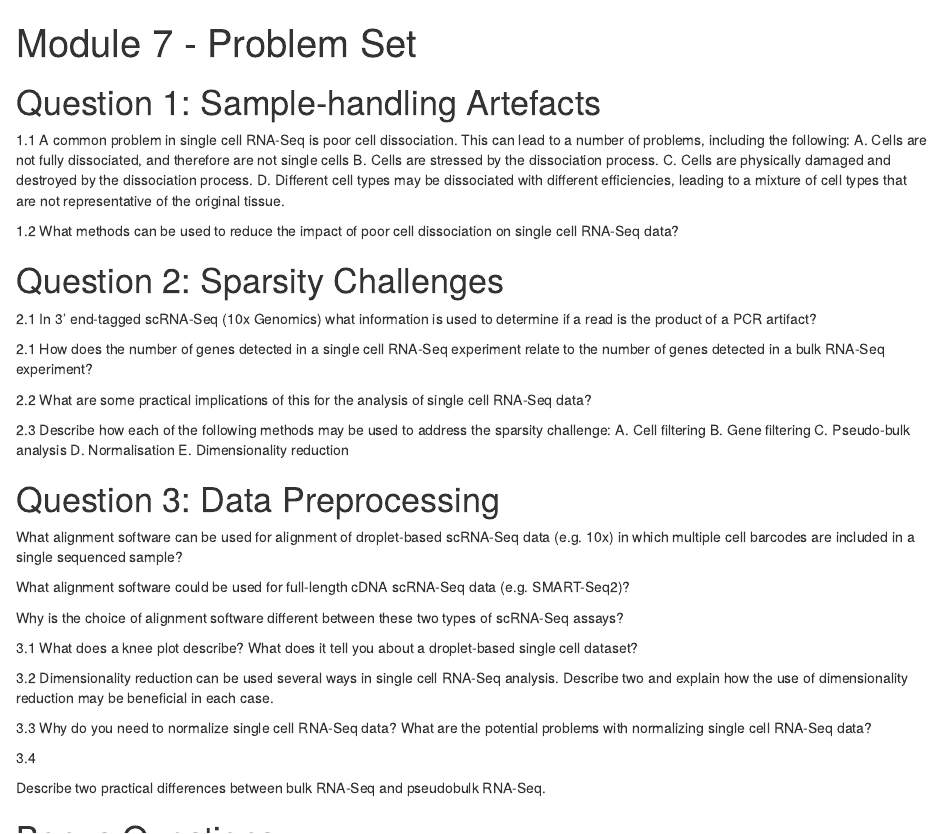
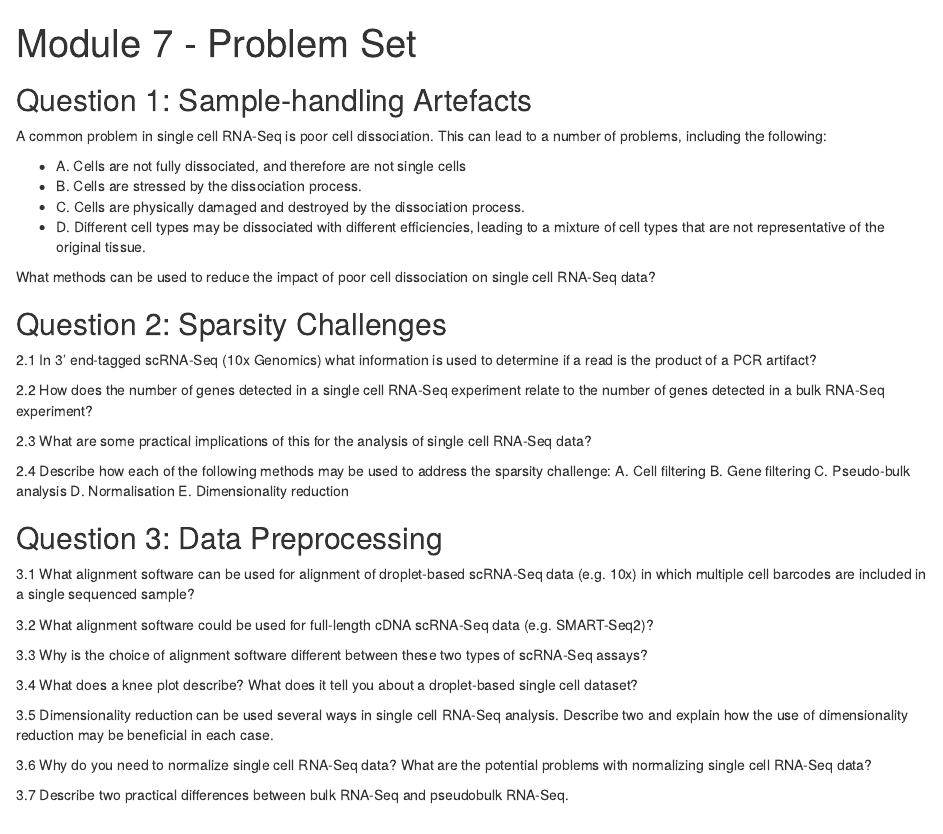
Before and after one commit to gofflab/Quant_mol_neuro_2022, an R Markdown document (modules/module_7/pset/Module_7_pset.rmd): the page in a window 1100 px wide, from its top. Rendered offline with R 4.5, knitr and Pandoc, with nearby package versions.

Commit message:
Fix problem numbering
Signed-off-by: Chaichontat Sriworarat <34997334+chaichontat@users.noreply.github.com>

````diff
--- a/modules/module_7/pset/Module_7_pset.rmd
+++ b/modules/module_7/pset/Module_7_pset.rmd
@@ -7,54 +7,56 @@ output: html_document
 knitr::opts_chunk$set(echo = TRUE)
 ```
 
-# Question 1: Sample-handling Artefacts
+## Question 1: Sample-handling Artefacts
 
-1.1 A common problem in single cell RNA-Seq is poor cell dissociation. This can
-lead to a number of problems, including the following: A. Cells are not fully
-dissociated, and therefore are not single cells B. Cells are stressed by the
-dissociation process. C. Cells are physically damaged and destroyed by the
-dissociation process. D. Different cell types may be dissociated with different
-efficiencies, leading to a mixture of cell types that are not representative of
-the original tissue.
+A common problem in single cell RNA-Seq is poor cell dissociation. This can lead
+to a number of problems, including the following:
 
-1.2 What methods can be used to reduce the impact of poor cell dissociation on
+- A. Cells are not fully dissociated, and therefore are not single cells
+- B. Cells are stressed by the dissociation process.
+- C. Cells are physically damaged and destroyed by the dissociation process.
+- D. Different cell types may be dissociated with different efficiencies,
+  leading to a mixture of cell types that are not representative of the original
+  tissue.
+
+What methods can be used to reduce the impact of poor cell dissociation on
 single cell RNA-Seq data?
 
-# Question 2: Sparsity Challenges
+## Question 2: Sparsity Challenges
 
 2.1 In 3' end-tagged scRNA-Seq (10x Genomics) what information is used to
 determine if a read is the product of a PCR artifact?
 
-2.1 How does the number of genes detected in a single cell RNA-Seq experiment
+2.2 How does the number of genes detected in a single cell RNA-Seq experiment
 relate to the number of genes detected in a bulk RNA-Seq experiment?
 
-2.2 What are some practical implications of this for the analysis of single cell
+2.3 What are some practical implications of this for the analysis of single cell
 RNA-Seq data?
 
-2.3 Describe how each of the following methods may be used to address the
+2.4 Describe how each of the following methods may be used to address the
 sparsity challenge: A. Cell filtering B. Gene filtering C. Pseudo-bulk analysis
 D. Normalisation E. Dimensionality reduction
 
-# Question 3: Data Preprocessing
+## Question 3: Data Preprocessing
 
-What alignment software can be used for alignment of droplet-based scRNA-Seq
+3.1 What alignment software can be used for alignment of droplet-based scRNA-Seq
 data (e.g. 10x) in which multiple cell barcodes are included in a single
 sequenced sample?
 
-What alignment software could be used for full-length cDNA scRNA-Seq data (e.g.
-SMART-Seq2)?
+3.2 What alignment software could be used for full-length cDNA scRNA-Seq data
+(e.g. SMART-Seq2)?
 
-Why is the choice of alignment software different between these two types of
+3.3 Why is the choice of alignment software different between these two types of
 scRNA-Seq assays?
 
-3.1 What does a knee plot describe? What does it tell you about a droplet-based
+3.4 What does a knee plot describe? What does it tell you about a droplet-based
 single cell dataset?
 
-3.2 Dimensionality reduction can be used several ways in single cell RNA-Seq
+3.5 Dimensionality reduction can be used several ways in single cell RNA-Seq
 analysis. Describe two and explain how the use of dimensionality reduction may
 be beneficial in each case.
 
-3.3 Why do you need to normalize single cell RNA-Seq data? What are the
+3.6 Why do you need to normalize single cell RNA-Seq data? What are the
 potential problems with normalizing single cell RNA-Seq data?
 
-3.4
+3.7 Describe two practical differences between bulk RNA-Seq and pseudobulk
@@ -61,2 +64 @@ potential problems with normalizing single cell RNA-Seq data?
 
-Describe two practical differences between bulk RNA-Seq and pseudobulk RNA-Seq.
````
Also changed, not shown: modules/module_7/pset/Module_7_pset.rmd (7 more changed lines).
